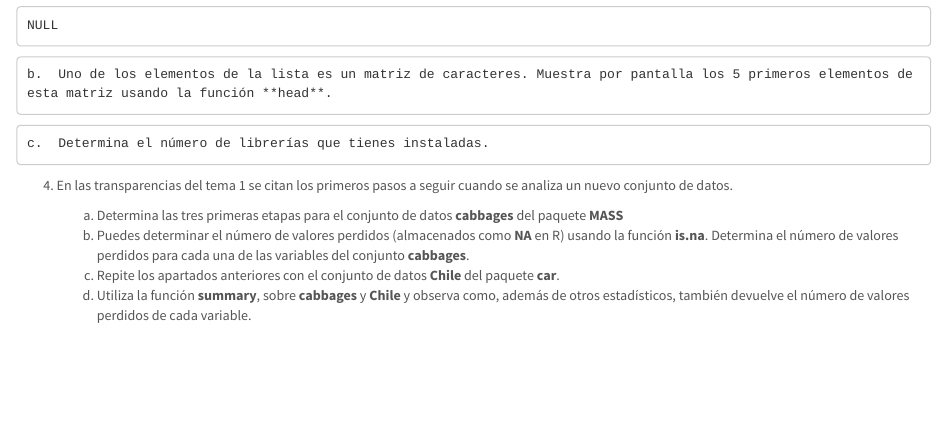
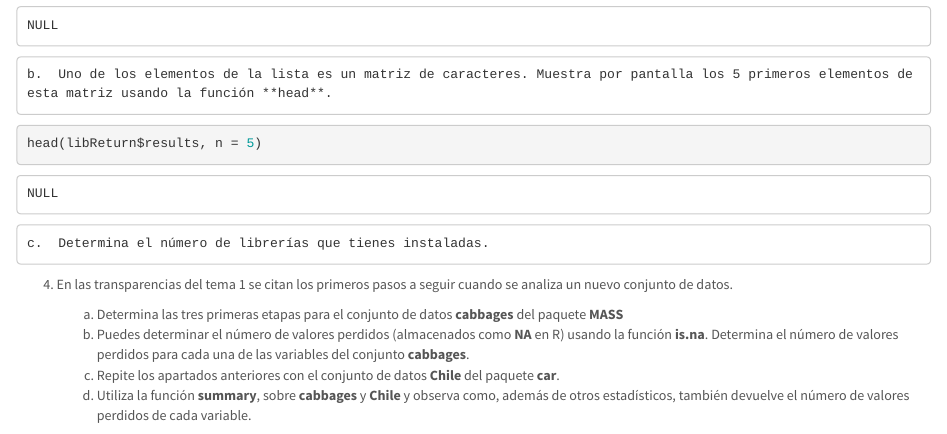
Before and after one commit to LidiaMoreno/SolucionesTema1, an R Markdown document (BoletinTema1ALUMNO.Rmd): the page in a window 1100 px wide, from 8640 px down. Rendered offline with R 4.5, knitr and Pandoc, with nearby package versions.

Commit message:
Ejercicio 3, apartado b

````diff
--- a/BoletinTema1ALUMNO.Rmd
+++ b/BoletinTema1ALUMNO.Rmd
@@ -163,8 +163,7 @@ libReturn
 
     b.  Uno de los elementos de la lista es un matriz de caracteres. Muestra por pantalla los 5 primeros elementos de esta matriz usando la función **head**.
 ```{r}
-
-
+head(libReturn$results, n = 5)
 ```
 
     c.  Determina el número de librerías que tienes instaladas.
````
